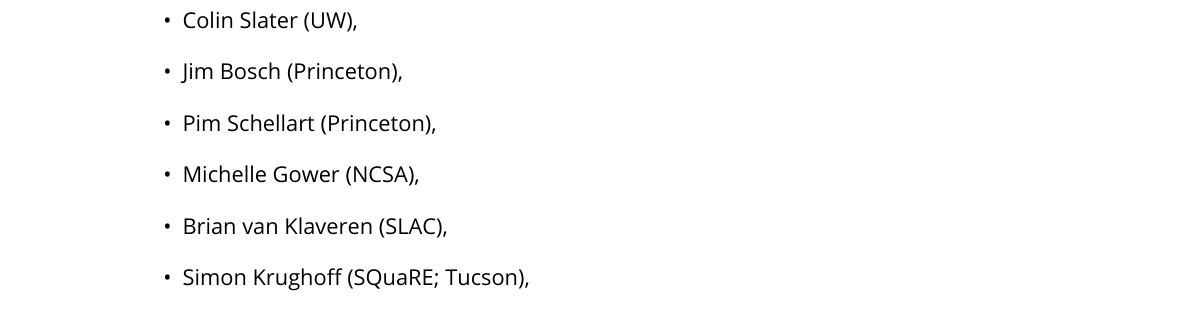
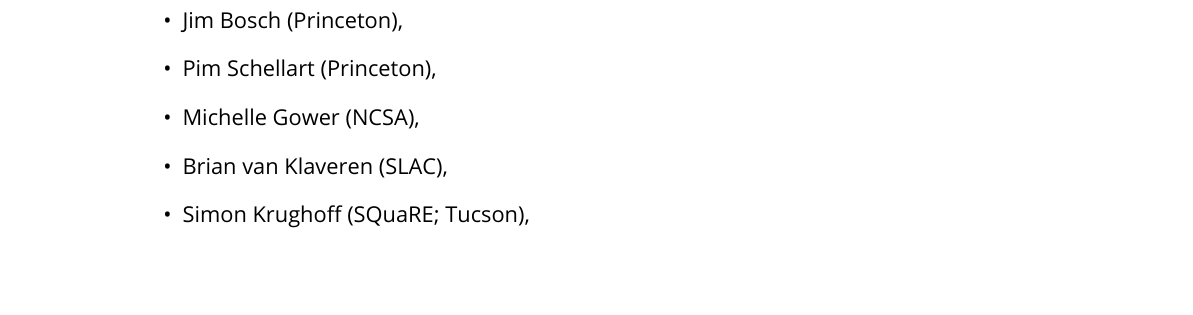
Before and after one commit to lsst/LDM-563, a LaTeX document (LDM-563.tex, which reads body.tex): part of page 6 of 7 before the commit and part of page 6 of 6 after it, cut at the place of the change, the shorter picture padded with empty space. The pictures show the PDF file LDM-563.pdf that the author committed with the source.

Commit message:
Remove Colin from list

```diff
--- a/body.tex
+++ b/body.tex
@@ -65,7 +65,6 @@
 \begin{itemize}
   \item Tim Jenness \textbf{(Chair)},
   \item John Swinbank (observer),
-  \item Colin Slater (UW),
   \item Jim Bosch (Princeton),
   \item Pim Schellart (Princeton),
   \item Michelle Gower (NCSA),
```
Also changed, not shown: LDM-563.pdf.
